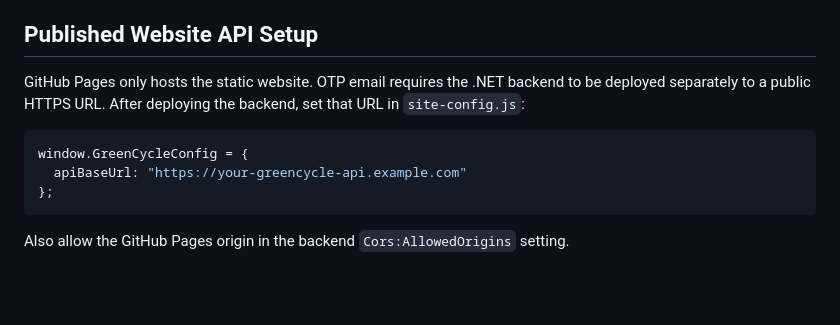
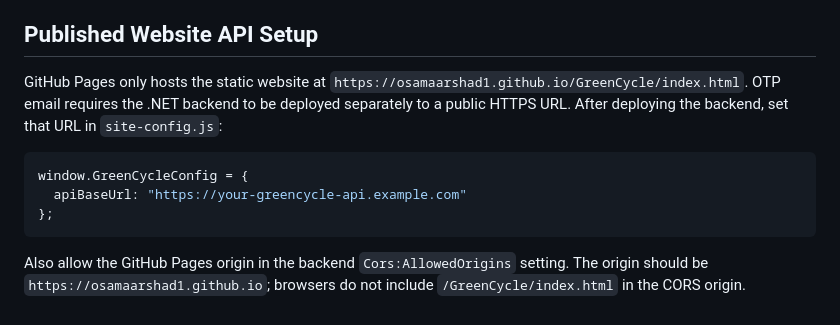
Before and after one commit to OsamaArshad1/GreenCycle, a Markdown page: README.md, the part around the change. GitHub-like rendering; blank space fills up the shorter version.

Commit message:
Document published site URL

````diff
--- a/README.md
+++ b/README.md
@@ -53,7 +53,7 @@ For local `appsettings.json` setup, copy `backend/GreenCycle.Api/appsettings.exa
 
 ## Published Website API Setup
 
-GitHub Pages only hosts the static website. OTP email requires the .NET backend to be deployed separately to a public HTTPS URL. After deploying the backend, set that URL in `site-config.js`:
+GitHub Pages only hosts the static website at `https://osamaarshad1.github.io/GreenCycle/index.html`. OTP email requires the .NET backend to be deployed separately to a public HTTPS URL. After deploying the backend, set that URL in `site-config.js`:
 
 ```js
 window.GreenCycleConfig = {
@@ -61,4 +61,4 @@ window.GreenCycleConfig = {
 };
 ```
 
-Also allow the GitHub Pages origin in the backend `Cors:AllowedOrigins` setting.
+Also allow the GitHub Pages origin in the backend `Cors:AllowedOrigins` setting. The origin should be `https://osamaarshad1.github.io`; browsers do not include `/GreenCycle/index.html` in the CORS origin.
````
